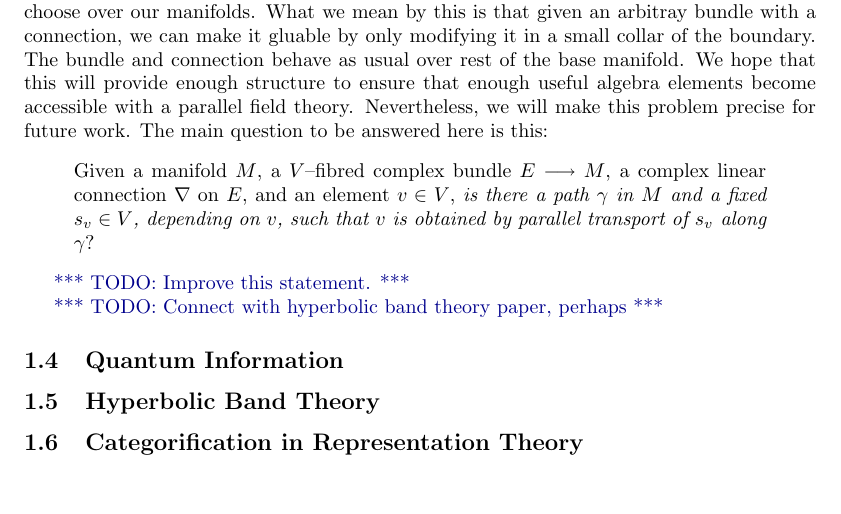
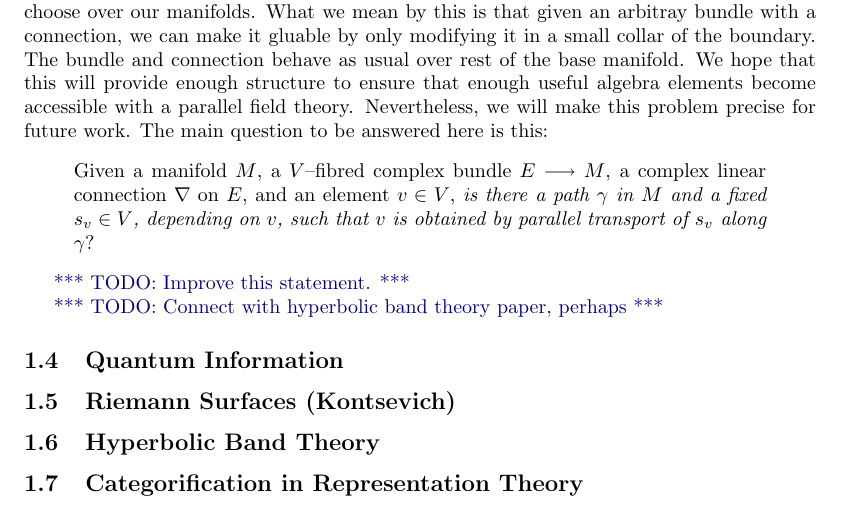
Before and after one commit to mahmudazam/QIT-TFT, a LaTeX document (Thick_TQFTs_and_Quantum_Information/vect.tex): part of page 7 of 8, cut so that both start at the same text. Compiled offline with pdfLaTeX.

Commit message:
Add subsection to connect Kontsevich's category

```diff
--- a/Thick_TQFTs_and_Quantum_Information/vect.tex
+++ b/Thick_TQFTs_and_Quantum_Information/vect.tex
@@ -559,6 +559,8 @@ of $s_v$ along $\gamma$}?
 
 \subsection{Quantum Information}
 
+\subsection{Riemann Surfaces (Kontsevich)}
+
 \subsection{Hyperbolic Band Theory}
 
 \subsection{Categorification in Representation Theory}
```
